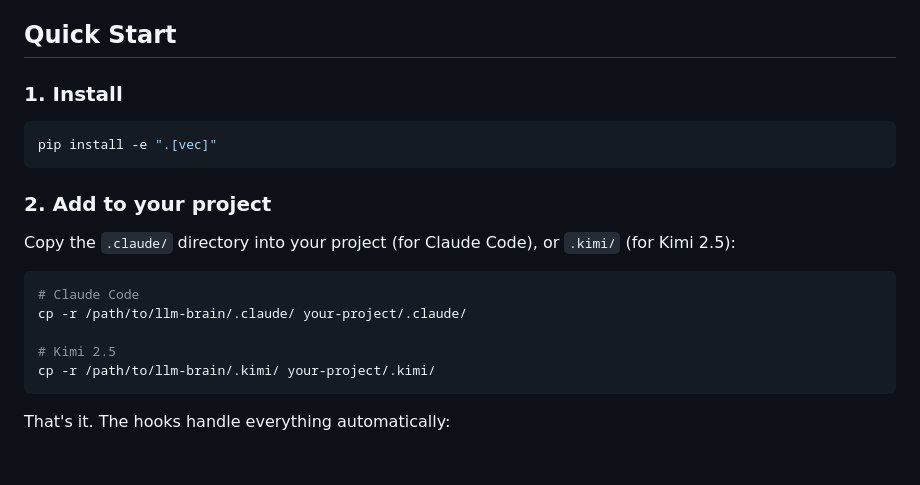
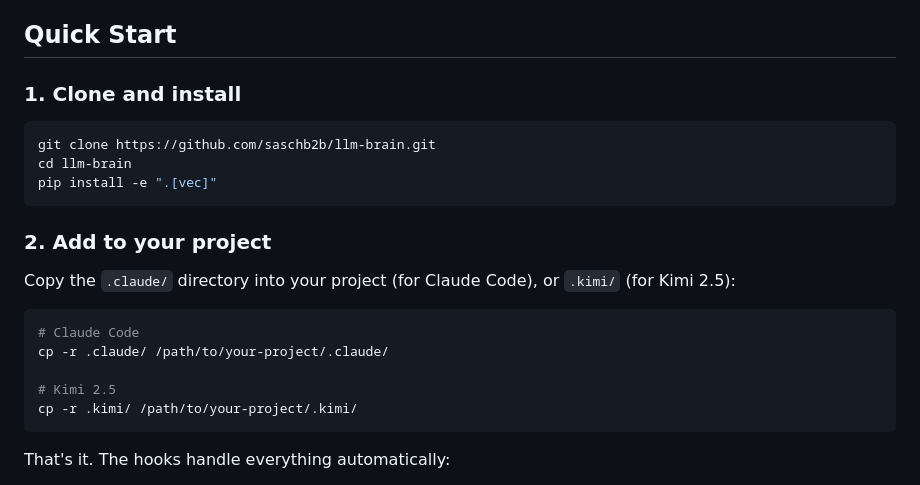
Before and after one commit to saschb2b/llm-brain, a Markdown page: README.md, the part around the change. GitHub-like rendering; blank space fills up the shorter version.

Commit message:
docs: add git clone step to quick start
Co-Authored-By: Claude Opus 4.6 (1M context) <noreply@anthropic.com>

````diff
--- a/README.md
+++ b/README.md
@@ -8,9 +8,11 @@ Every time you start a new conversation, your AI starts from scratch. It forgets
 
 ## Quick Start
 
-### 1. Install
+### 1. Clone and install
 
 ```bash
+git clone https://github.com/saschb2b/llm-brain.git
+cd llm-brain
 pip install -e ".[vec]"
 ```
 
@@ -20,10 +22,10 @@ Copy the `.claude/` directory into your project (for Claude Code), or `.kimi/` (
 
 ```bash
 # Claude Code
-cp -r /path/to/llm-brain/.claude/ your-project/.claude/
+cp -r .claude/ /path/to/your-project/.claude/
 
 # Kimi 2.5
-cp -r /path/to/llm-brain/.kimi/ your-project/.kimi/
+cp -r .kimi/ /path/to/your-project/.kimi/
 ```
 
 That's it. The hooks handle everything automatically:
````
